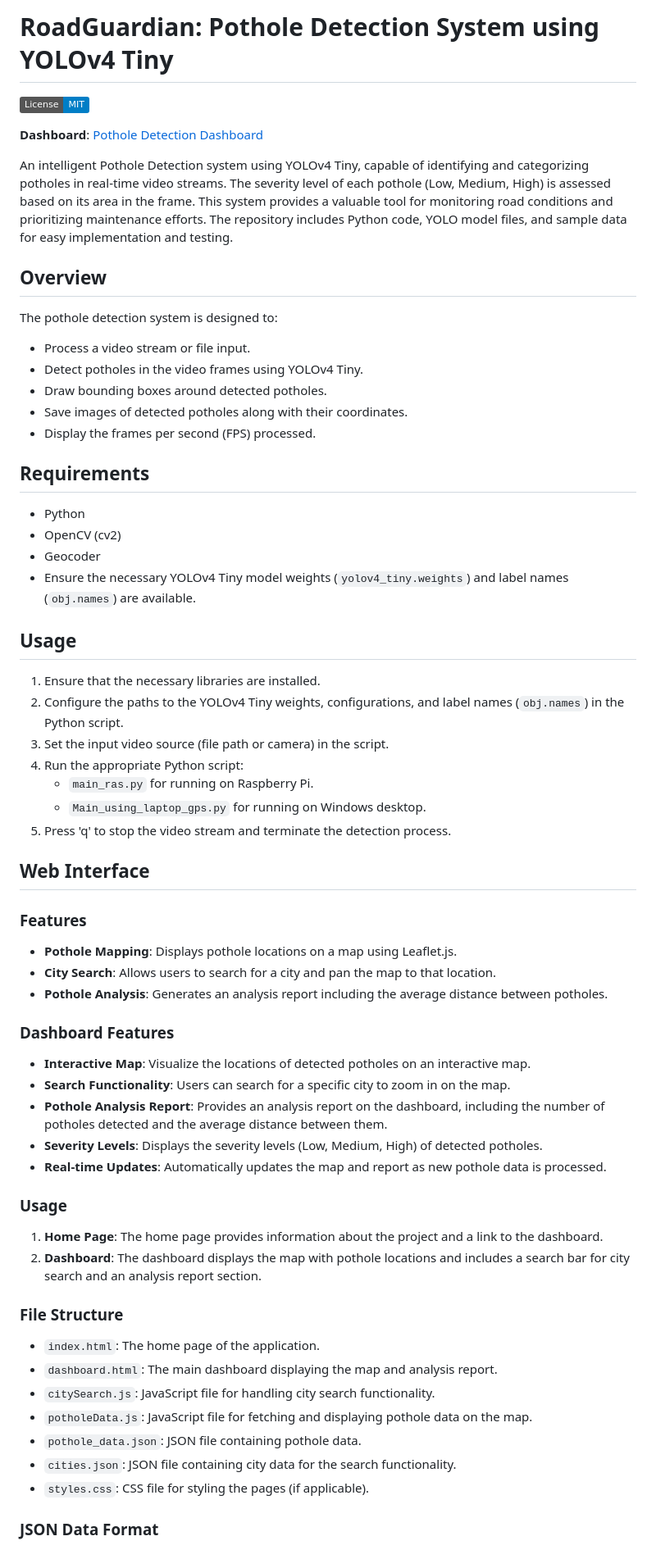
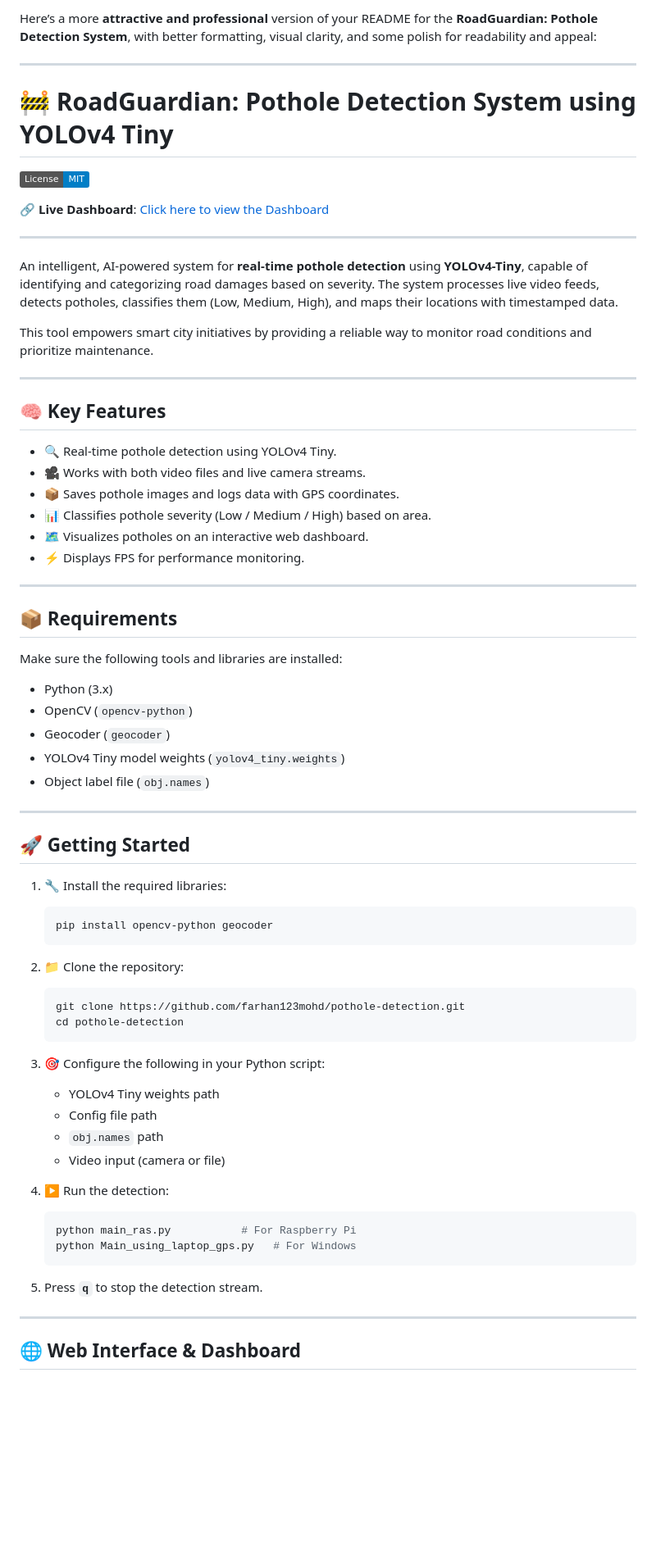
Before and after one commit to Fokstone/pothole-detection-webapp, a Markdown page: readme.md, the part around one of its changes. Shown at 82% size. GitHub-like rendering; badges without logos; blank space fills up the shorter version.

````diff
--- a/readme.md
+++ b/readme.md
@@ -1,69 +1,71 @@
-# RoadGuardian: Pothole Detection System using YOLOv4 Tiny
+Here’s a more **attractive and professional** version of your README for the **RoadGuardian: Pothole Detection System**, with better formatting, visual clarity, and some polish for readability and appeal:
 
+---
+
+# 🚧 RoadGuardian: Pothole Detection System using YOLOv4 Tiny
 [![MIT license](https://img.shields.io/badge/License-MIT-blue.svg)](https://lbesson.mit-license.org/)
 
-**Dashboard**: [Pothole Detection Dashboard](https://akshxyjagtap.github.io/RoadGuardian-Pothole-Detection-System-with-Dashboard/)
+🔗 **Live Dashboard**: [Click here to view the Dashboard](https://akshxyjagtap.github.io/RoadGuardian-Pothole-Detection-System-with-Dashboard/)
 
-An intelligent Pothole Detection system using YOLOv4 Tiny, capable of identifying and categorizing potholes in real-time video streams. The severity level of each pothole (Low, Medium, High) is assessed based on its area in the frame. This system provides a valuable tool for monitoring road conditions and prioritizing maintenance efforts. The repository includes Python code, YOLO model files, and sample data for easy implementation and testing.
+---
 
-## Overview
+An intelligent, AI-powered system for **real-time pothole detection** using **YOLOv4-Tiny**, capable of identifying and categorizing road damages based on severity. The system processes live video feeds, detects potholes, classifies them (Low, Medium, High), and maps their locations with timestamped data.
 
-The pothole detection system is designed to:
+This tool empowers smart city initiatives by providing a reliable way to monitor road conditions and prioritize maintenance.
 
-- Process a video stream or file input.
-- Detect potholes in the video frames using YOLOv4 Tiny.
-- Draw bounding boxes around detected potholes.
-- Save images of detected potholes along with their coordinates.
-- Display the frames per second (FPS) processed.
+---
 
-## Requirements
+## 🧠 Key Features
 
-- Python
-- OpenCV (cv2)
-- Geocoder
-- Ensure the necessary YOLOv4 Tiny model weights (`yolov4_tiny.weights`) and label names (`obj.names`) are available.
+- 🔍 Real-time pothole detection using YOLOv4 Tiny.
+- 🎥 Works with both video files and live camera streams.
+- 📦 Saves pothole images and logs data with GPS coordinates.
+- 📊 Classifies pothole severity (Low / Medium / High) based on area.
+- 🗺️ Visualizes potholes on an interactive web dashboard.
+- ⚡ Displays FPS for performance monitoring.
 
-## Usage
+---
 
-1. Ensure that the necessary libraries are installed.
-2. Configure the paths to the YOLOv4 Tiny weights, configurations, and label names (`obj.names`) in the Python script.
-3. Set the input video source (file path or camera) in the script.
-4. Run the appropriate Python script:
-   - `main_ras.py` for running on Raspberry Pi.
-   - `Main_using_laptop_gps.py` for running on Windows desktop.
-5. Press 'q' to stop the video stream and terminate the detection process.
+## 📦 Requirements
 
+Make sure the following tools and libraries are installed:
 
-## Web Interface
+- Python (3.x)
+- OpenCV (`opencv-python`)
+- Geocoder (`geocoder`)
+- YOLOv4 Tiny model weights (`yolov4_tiny.weights`)
+- Object label file (`obj.names`)
 
-### Features
+---
 
-- **Pothole Mapping**: Displays pothole locations on a map using Leaflet.js.
-- **City Search**: Allows users to search for a city and pan the map to that location.
-- **Pothole Analysis**: Generates an analysis report including the average distance between potholes.
+## 🚀 Getting Started
 
-### Dashboard Features
+1. 🔧 Install the required libraries:
+   ```bash
+   pip install opencv-python geocoder
+   ```
 
-- **Interactive Map**: Visualize the locations of detected potholes on an interactive map.
-- **Search Functionality**: Users can search for a specific city to zoom in on the map.
-- **Pothole Analysis Report**: Provides an analysis report on the dashboard, including the number of potholes detected and the average distance between them.
-- **Severity Levels**: Displays the severity levels (Low, Medium, High) of detected potholes.
-- **Real-time Updates**: Automatically updates the map and report as new pothole data is processed.
+2. 📁 Clone the repository:
+   ```bash
+   git clone https://github.com/farhan123mohd/pothole-detection.git
+   cd pothole-detection
+   ```
 
-### Usage
+3. 🎯 Configure the following in your Python script:
+   - YOLOv4 Tiny weights path
+   - Config file path
+   - `obj.names` path
+   - Video input (camera or file)
 
-1. **Home Page**: The home page provides information about the project and a link to the dashboard.
-2. **Dashboard**: The dashboard displays the map with pothole locations and includes a search bar for city search and an analysis report section.
+4. ▶️ Run the detection:
+   ```bash
+   python main_ras.py           # For Raspberry Pi
+   python Main_using_laptop_gps.py   # For Windows
+   ```
 
-### File Structure
+5. Press **`q`** to stop the detection stream.
 
-- `index.html`: The home page of the application.
-- `dashboard.html`: The main dashboard displaying the map and analysis report.
-- `citySearch.js`: JavaScript file for handling city search functionality.
-- `potholeData.js`: JavaScript file for fetching and displaying pothole data on the map.
-- `pothole_data.json`: JSON file containing pothole data.
-- `cities.json`: JSON file containing city data for the search functionality.
-- `styles.css`: CSS file for styling the pages (if applicable).
+---
 
-### JSON Data Format
+## 🌐 Web Interface & Dashboard
 
````
Also changed, not shown: other parts of readme.md (+69 -21 lines).
